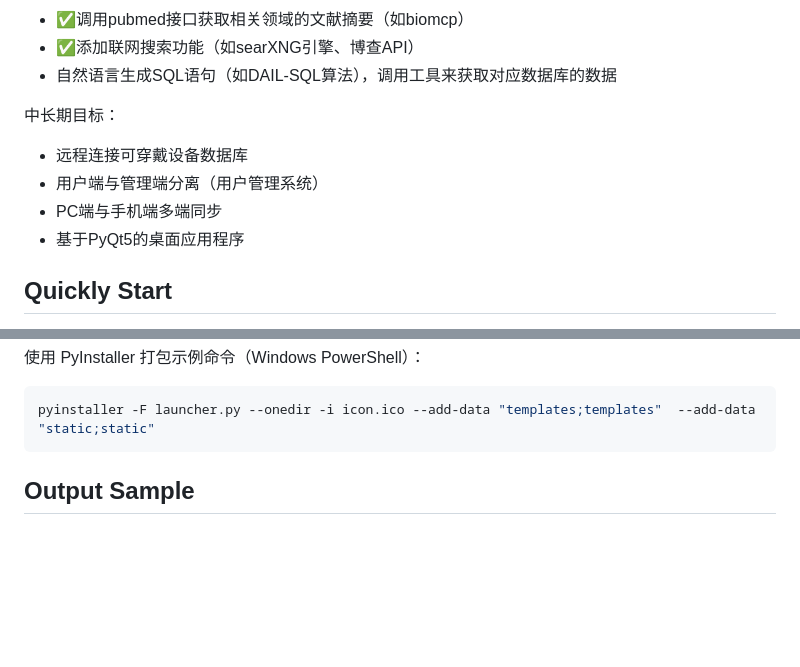
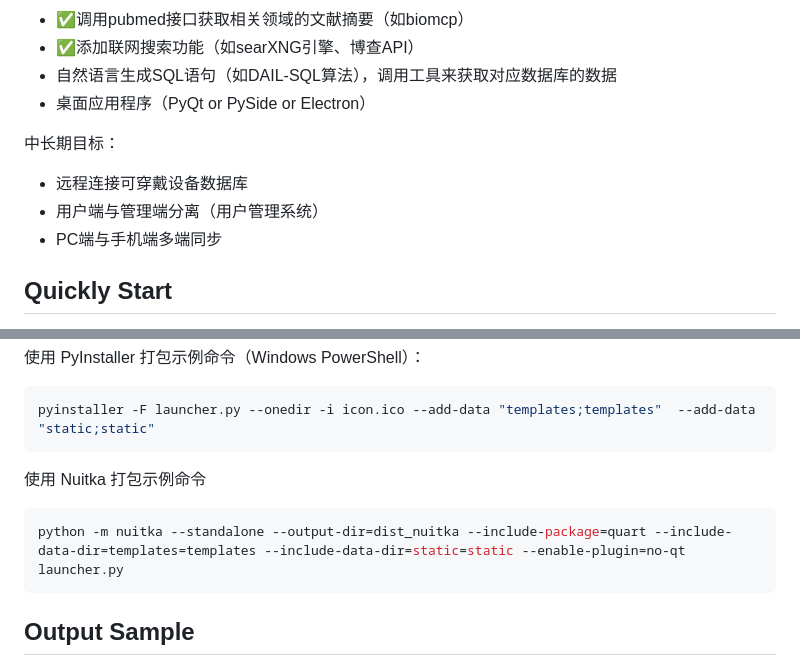
Before and after one commit to Kevin-ssss/bring-me-health, a Markdown page: README.md, 2 parts joined by grey strips. GitHub-like rendering; blank space fills up the shorter version.

````diff
--- a/README.md
+++ b/README.md
@@ -77,13 +77,13 @@
 - ✅调用pubmed接口获取相关领域的文献摘要（如biomcp）
 - ✅添加联网搜索功能（如searXNG引擎、博查API）
 - 自然语言生成SQL语句（如DAIL-SQL算法），调用工具来获取对应数据库的数据
+- 桌面应用程序（PyQt or PySide or Electron）
 
 中长期目标：
 
 * 远程连接可穿戴设备数据库
 * 用户端与管理端分离（用户管理系统）
 * PC端与手机端多端同步
-* 基于PyQt5的桌面应用程序
 
 ## Quickly Start
 
@@ -109,6 +109,12 @@ python .\launcher.py
 
 ```powershell
 pyinstaller -F launcher.py --onedir -i icon.ico --add-data "templates;templates"  --add-data "static;static"
+```
+
+使用 Nuitka 打包示例命令
+
+```powershell
+python -m nuitka --standalone --output-dir=dist_nuitka --include-package=quart --include-data-dir=templates=templates --include-data-dir=static=static --enable-plugin=no-qt launcher.py
 ```
 
 ## Output Sample
````
